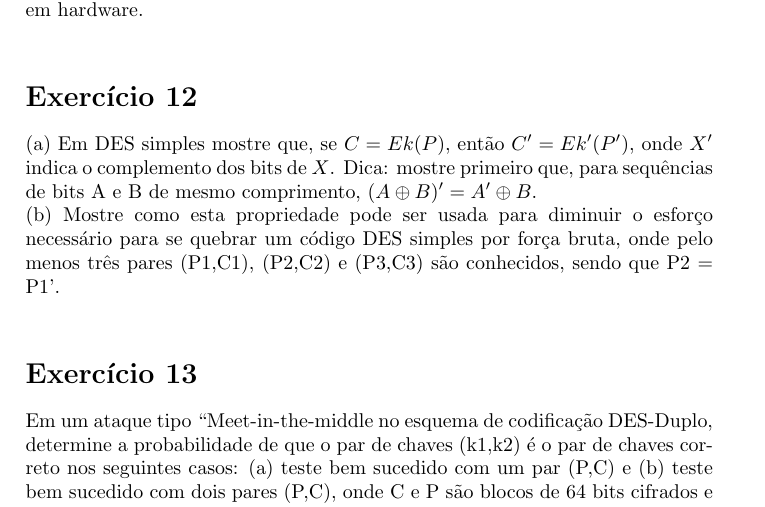
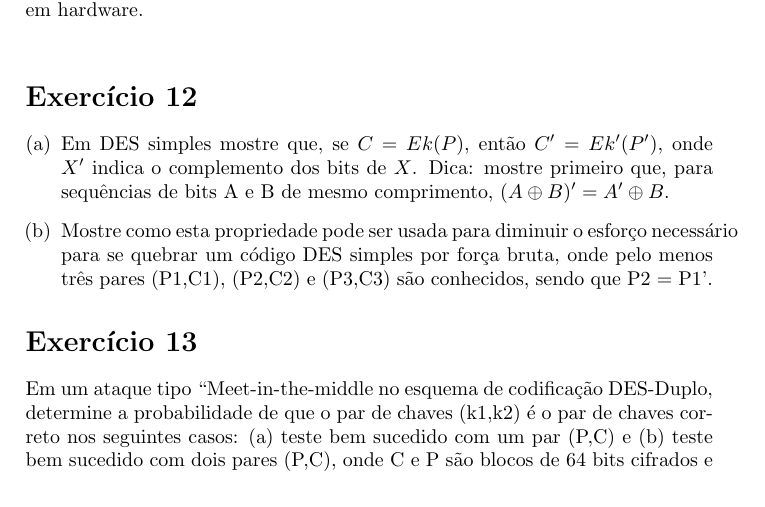
Before and after one commit to welsonjr/IA012, a LaTeX document (ListaIA012.tex): part of page 4 of 10, cut so that both start at the same text. Compiled offline with pdfLaTeX.

Commit message:
minor add

```diff
--- a/ListaIA012.tex
+++ b/ListaIA012.tex
@@ -63,8 +63,10 @@ Explique o funcionamento do algoritmo estendido de Euclides e use-o para determi
 \section*{Exercício 11}
 O DES simples pode ter sua segurança reforçada como uso de técnicas como modo CBC ou DES Triplo. Mas não existe um padrão sobre como adotar as duas técnicas simultaneamente e há duas formas de combiná-las. Mostre em diagrama de blocos como seriam estas formas e discuta suas diferenças sob o ponto de vista de (a) segurança, (b) desempenho em software e (c) desempenho em hardware.\\
 \section*{Exercício 12}
-(a) Em DES simples mostre que, se $C=Ek(P)$, então $C'=Ek'(P')$, onde $X'$ indica o complemento dos bits de $X$. Dica: mostre primeiro que, para sequências de bits A e B de mesmo comprimento, $(A \oplus B)' = A' \oplus B$.\\
-(b) Mostre como esta propriedade pode ser usada para diminuir o esforço necessário para se quebrar um código DES simples por força bruta, onde pelo menos três pares (P1,C1), (P2,C2) e (P3,C3) são conhecidos, sendo que P2 = P1'.\\
+\begin{enumerate}[(a)]
+\item Em DES simples mostre que, se $C=Ek(P)$, então $C'=Ek'(P')$, onde $X'$ indica o complemento dos bits de $X$. Dica: mostre primeiro que, para sequências de bits A e B de mesmo comprimento, $(A \oplus B)' = A' \oplus B$.
+\item Mostre como esta propriedade pode ser usada para diminuir o esforço necessário para se quebrar um código DES simples por força bruta, onde pelo menos três pares (P1,C1), (P2,C2) e (P3,C3) são conhecidos, sendo que P2 = P1'.
+\end{enumerate}
 \section*{Exercício 13}
 Em um ataque tipo ``Meet-in-the-middle no esquema de codificação DES-Duplo, determine a probabilidade de que o par de chaves (k1,k2) é o par de chaves correto nos seguintes casos: (a) teste bem sucedido com um par (P,C) e (b) teste bem sucedido com dois pares (P,C), onde C e P são blocos de 64 bits cifrados e decifrados, respectivamente.\\
 \section*{Exercício 14}
```
